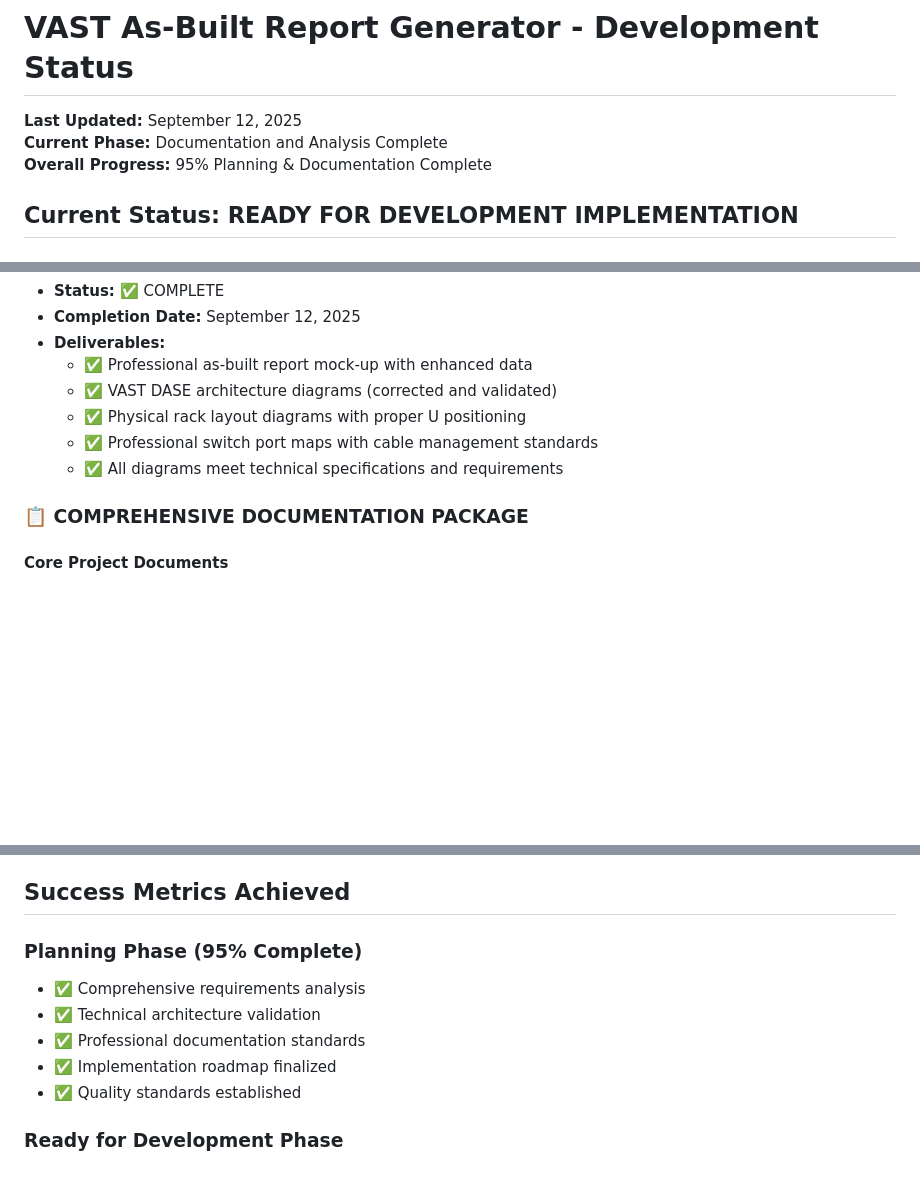
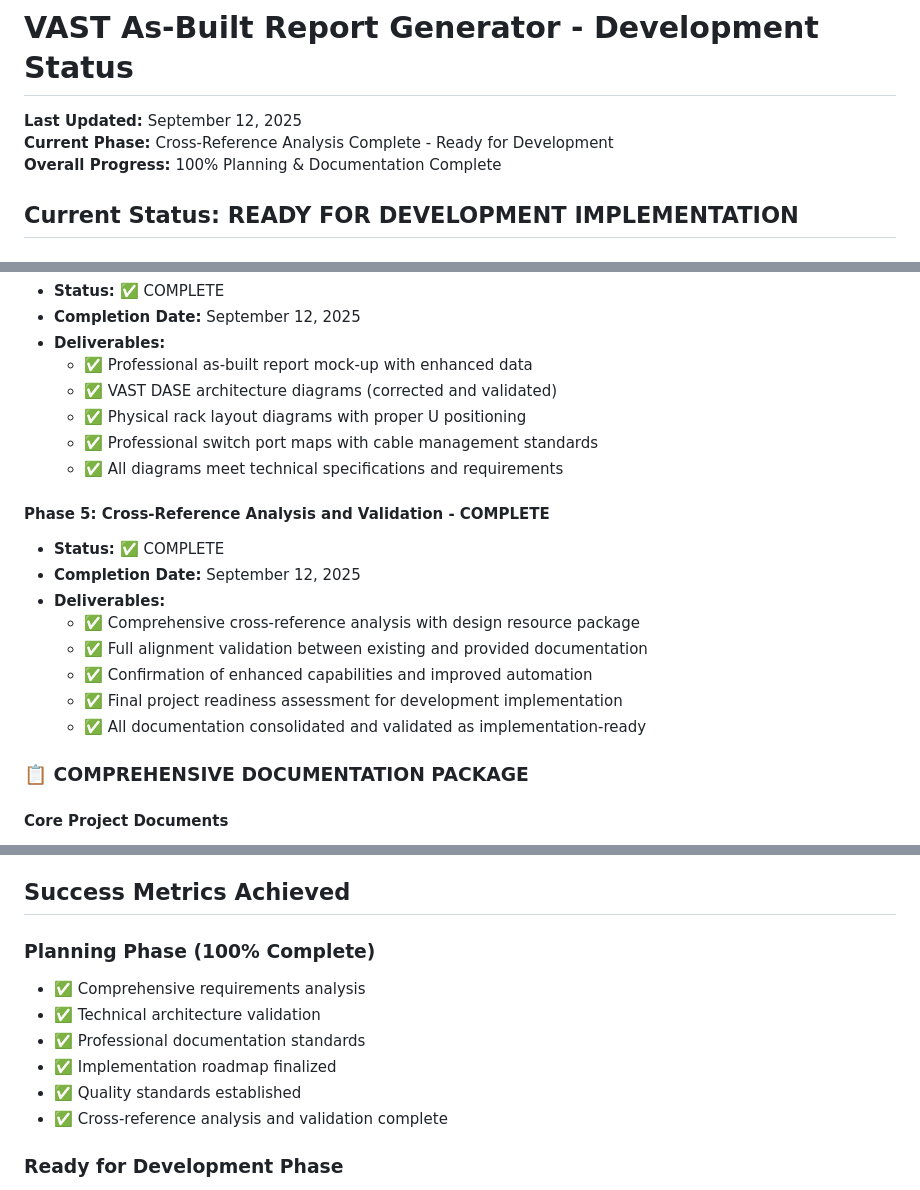
Before and after one commit to rstamps01/ps-deploy-report, a Markdown page: STATUS.md, 3 parts joined by grey strips. Rendered like a GitHub page; blank space fills up the shorter version.

Commit message:
docs: Complete cross-reference analysis and update project status
- Add Phase 5: Cross-Reference Analysis and Validation as complete
- Update overall progress to 100% Planning & Documentation Complete
- Confirm full alignment with design resource package
- Project officially ready for Task 1.1.3: Logging Infrastructure
- All planning, analysis, and design phases complete

```diff
--- a/STATUS.md
+++ b/STATUS.md
@@ -1,8 +1,8 @@
 # VAST As-Built Report Generator - Development Status
 
 **Last Updated:** September 12, 2025
-**Current Phase:** Documentation and Analysis Complete
-**Overall Progress:** 95% Planning & Documentation Complete
+**Current Phase:** Cross-Reference Analysis Complete - Ready for Development
+**Overall Progress:** 100% Planning & Documentation Complete
 
 ## Current Status: READY FOR DEVELOPMENT IMPLEMENTATION
 
@@ -48,6 +48,16 @@
   - ✅ Professional switch port maps with cable management standards
   - ✅ All diagrams meet technical specifications and requirements
 
+#### Phase 5: Cross-Reference Analysis and Validation - COMPLETE
+- **Status:** ✅ COMPLETE
+- **Completion Date:** September 12, 2025
+- **Deliverables:**
+  - ✅ Comprehensive cross-reference analysis with design resource package
+  - ✅ Full alignment validation between existing and provided documentation
+  - ✅ Confirmation of enhanced capabilities and improved automation
+  - ✅ Final project readiness assessment for development implementation
+  - ✅ All documentation consolidated and validated as implementation-ready
+
 ### 📋 COMPREHENSIVE DOCUMENTATION PACKAGE
 
 #### Core Project Documents
@@ -132,12 +143,13 @@
 
 ## Success Metrics Achieved
 
-### Planning Phase (95% Complete)
+### Planning Phase (100% Complete)
 - ✅ Comprehensive requirements analysis
 - ✅ Technical architecture validation
 - ✅ Professional documentation standards
 - ✅ Implementation roadmap finalized
 - ✅ Quality standards established
+- ✅ Cross-reference analysis and validation complete
 
 ### Ready for Development Phase
 - ✅ Environment prepared and validated
```
Also changed, not shown: other parts of STATUS.md (+1 -0 lines).
